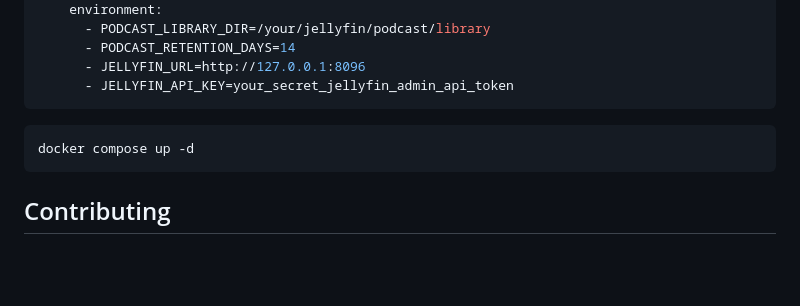
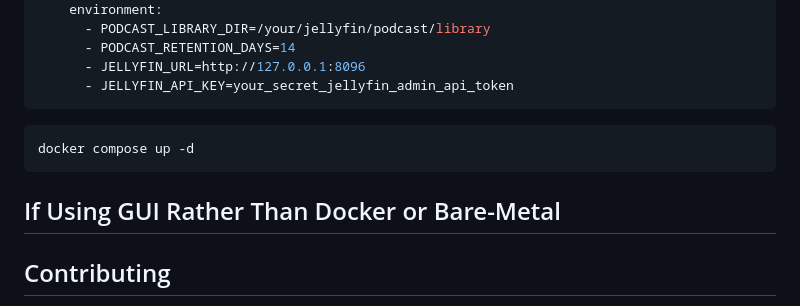
Before and after one commit to isilb/jellyfin-podcatcher, a Markdown page: README.md, the part around the change. Drawn GitHub-style; blank space fills up the shorter version.

Commit message:
Add section for GUI usage instructions

````diff
--- a/README.md
+++ b/README.md
@@ -150,5 +150,7 @@ services:
 docker compose up -d
 ```
 
+## If Using GUI Rather Than Docker or Bare-Metal
+
 ## Contributing
 Anyone is more than welcome to contribute to this project.  Please submit a PR, and we will review it promptly.
````
